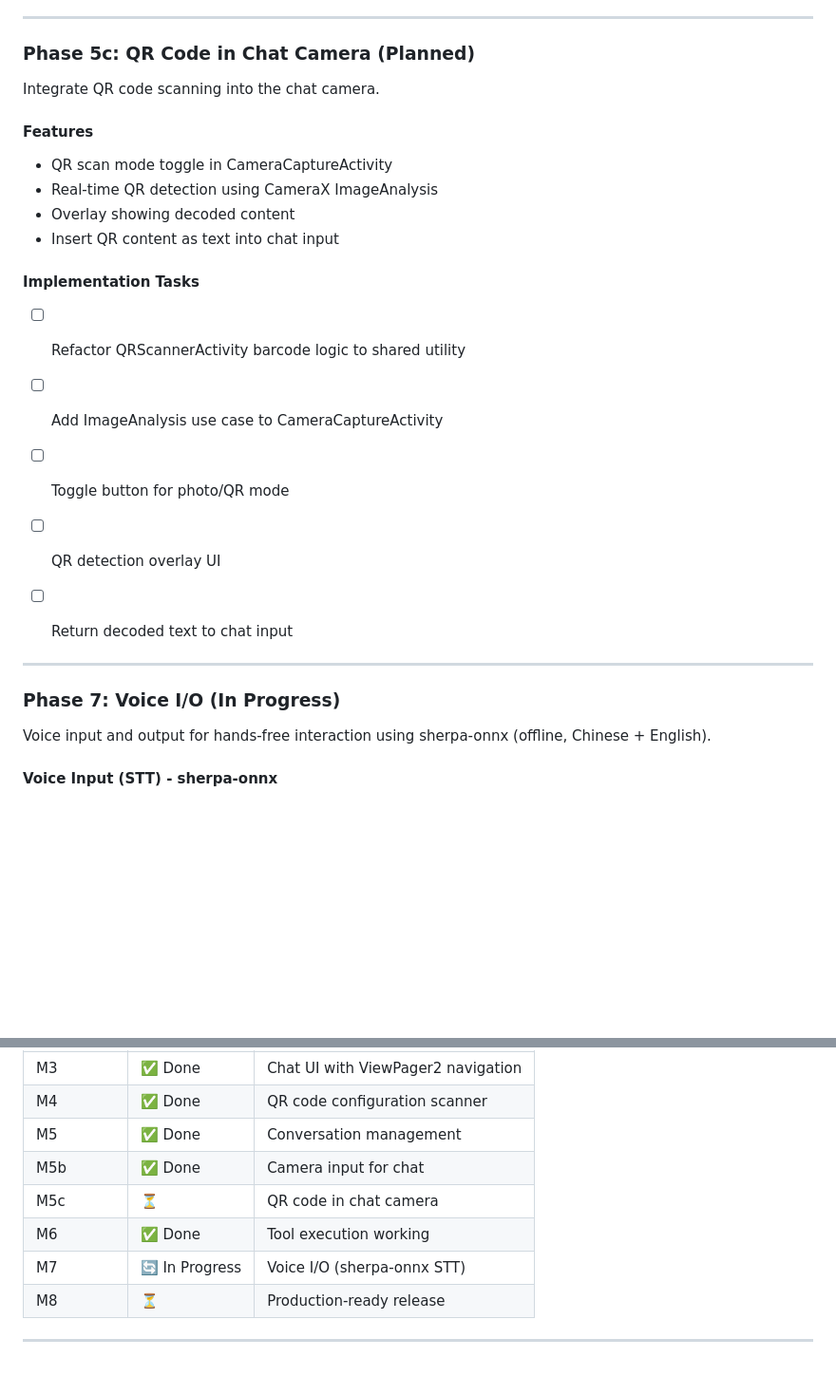
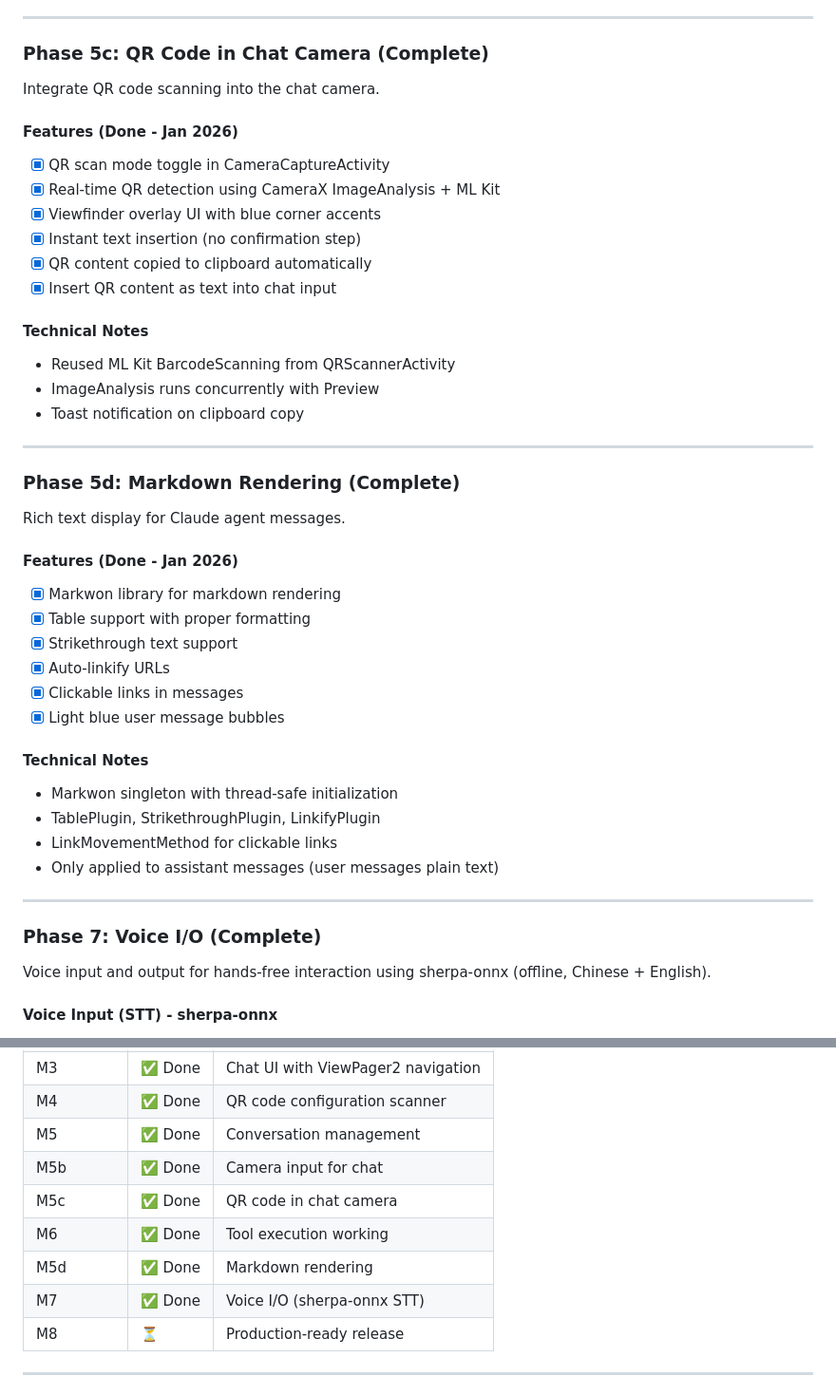
Before and after one commit to k-l-lambda/anthroid, a Markdown page: PLAN.md, 2 parts joined by grey strips. Shown at 95% size. GitHub-like rendering; blank space fills up the shorter version.

```diff
--- a/PLAN.md
+++ b/PLAN.md
@@ -179,27 +179,48 @@ Take photos to add visual context to chat messages.
 
 ---
 
-### Phase 5c: QR Code in Chat Camera (Planned)
+### Phase 5c: QR Code in Chat Camera (Complete)
 
 Integrate QR code scanning into the chat camera.
 
-#### Features
-- QR scan mode toggle in CameraCaptureActivity
-- Real-time QR detection using CameraX ImageAnalysis
-- Overlay showing decoded content
-- Insert QR content as text into chat input
+#### Features (Done - Jan 2026)
+- [x] QR scan mode toggle in CameraCaptureActivity
+- [x] Real-time QR detection using CameraX ImageAnalysis + ML Kit
+- [x] Viewfinder overlay UI with blue corner accents
+- [x] Instant text insertion (no confirmation step)
+- [x] QR content copied to clipboard automatically
+- [x] Insert QR content as text into chat input
 
-#### Implementation Tasks
-- [ ] Refactor QRScannerActivity barcode logic to shared utility
-- [ ] Add ImageAnalysis use case to CameraCaptureActivity
-- [ ] Toggle button for photo/QR mode
-- [ ] QR detection overlay UI
-- [ ] Return decoded text to chat input
+#### Technical Notes
+- Reused ML Kit BarcodeScanning from QRScannerActivity
+- ImageAnalysis runs concurrently with Preview
+- Toast notification on clipboard copy
 
 
 ---
 
-### Phase 7: Voice I/O (In Progress)
+### Phase 5d: Markdown Rendering (Complete)
+
+Rich text display for Claude agent messages.
+
+#### Features (Done - Jan 2026)
+- [x] Markwon library for markdown rendering
+- [x] Table support with proper formatting
+- [x] Strikethrough text support
+- [x] Auto-linkify URLs
+- [x] Clickable links in messages
+- [x] Light blue user message bubbles
+
+#### Technical Notes
+- Markwon singleton with thread-safe initialization
+- TablePlugin, StrikethroughPlugin, LinkifyPlugin
+- LinkMovementMethod for clickable links
+- Only applied to assistant messages (user messages plain text)
+
+
+---
+
+### Phase 7: Voice I/O (Complete)
 
 Voice input and output for hands-free interaction using sherpa-onnx (offline, Chinese + English).
 
@@ -360,9 +381,10 @@ app/src/main/java/com/anthroid/
 | M4 | ✅ Done | QR code configuration scanner |
 | M5 | ✅ Done | Conversation management |
 | M5b | ✅ Done | Camera input for chat |
-| M5c | ⏳ | QR code in chat camera |
+| M5c | ✅ Done | QR code in chat camera |
 | M6 | ✅ Done | Tool execution working |
-| M7 | 🔄 In Progress | Voice I/O (sherpa-onnx STT) |
+| M5d | ✅ Done | Markdown rendering |
+| M7 | ✅ Done | Voice I/O (sherpa-onnx STT) |
 | M8 | ⏳ | Production-ready release |
 
 ---
```
Also changed, not shown: README.md (+129 -89 lines).
